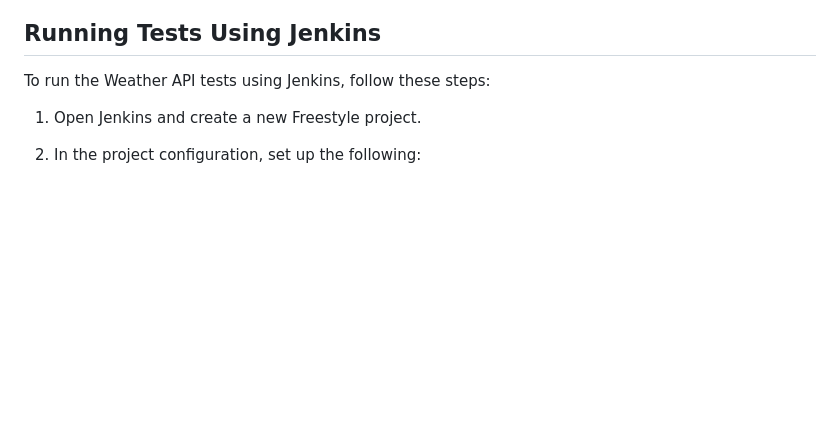
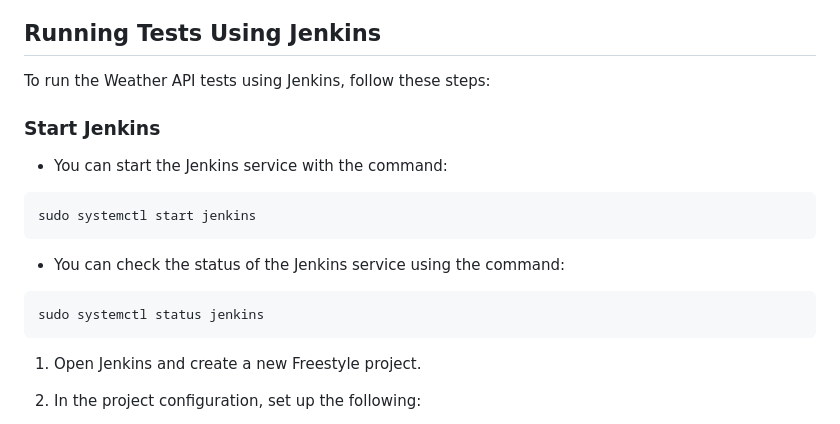
Before and after one commit to parajuli/weather-api-testing, a Markdown page: README.md, the part around the change. GitHub-like rendering; blank space fills up the shorter version.

````diff
--- a/README.md
+++ b/README.md
@@ -94,6 +94,19 @@ The tests will execute, and the results will be displayed on the terminal.
 
 To run the Weather API tests using Jenkins, follow these steps:
 
+### Start Jenkins
+
+- You can start the Jenkins service with the command:
+
+```
+sudo systemctl start jenkins
+```
+- You can check the status of the Jenkins service using the command:
+
+```
+sudo systemctl status jenkins
+```
+
 1. Open Jenkins and create a new Freestyle project.
 
 2. In the project configuration, set up the following:
````
